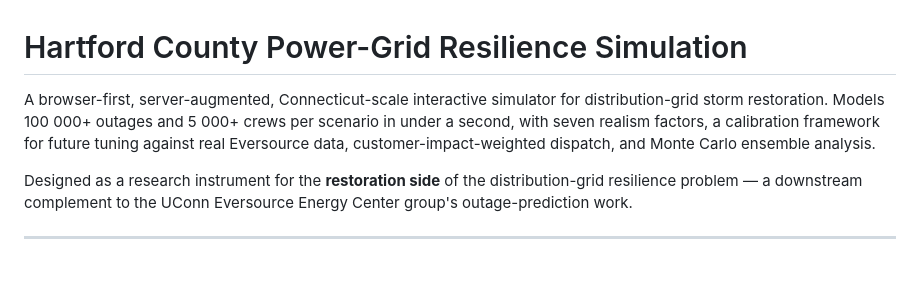
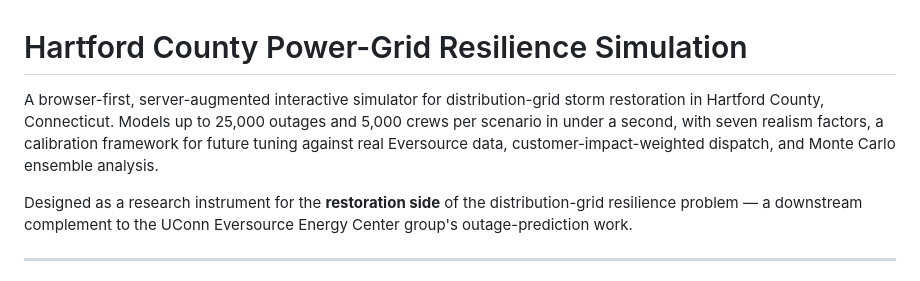
Before and after one commit to asyeddiamond-max/EnergyOptimization2, a Markdown page: README.md, the part around the change. Drawn GitHub-style.

Commit message:
Fix README accuracy: adjust outage count to tested limits
Changed from "100 000+ outages" (theoretical) to "up to 25,000 outages"
(tested, realistic max). Benchmarks show 25k × 5k crews at ~480ms.

Co-Authored-By: Claude Opus 4.6 <noreply@anthropic.com>

```diff
--- a/README.md
+++ b/README.md
@@ -1,6 +1,6 @@
 # Hartford County Power-Grid Resilience Simulation
 
-A browser-first, server-augmented, Connecticut-scale interactive simulator for distribution-grid storm restoration. Models 100 000+ outages and 5 000+ crews per scenario in under a second, with seven realism factors, a calibration framework for future tuning against real Eversource data, customer-impact-weighted dispatch, and Monte Carlo ensemble analysis.
+A browser-first, server-augmented interactive simulator for distribution-grid storm restoration in Hartford County, Connecticut. Models up to 25,000 outages and 5,000 crews per scenario in under a second, with seven realism factors, a calibration framework for future tuning against real Eversource data, customer-impact-weighted dispatch, and Monte Carlo ensemble analysis.
 
 Designed as a research instrument for the **restoration side** of the distribution-grid resilience problem — a downstream complement to the UConn Eversource Energy Center group's outage-prediction work.
 
```
